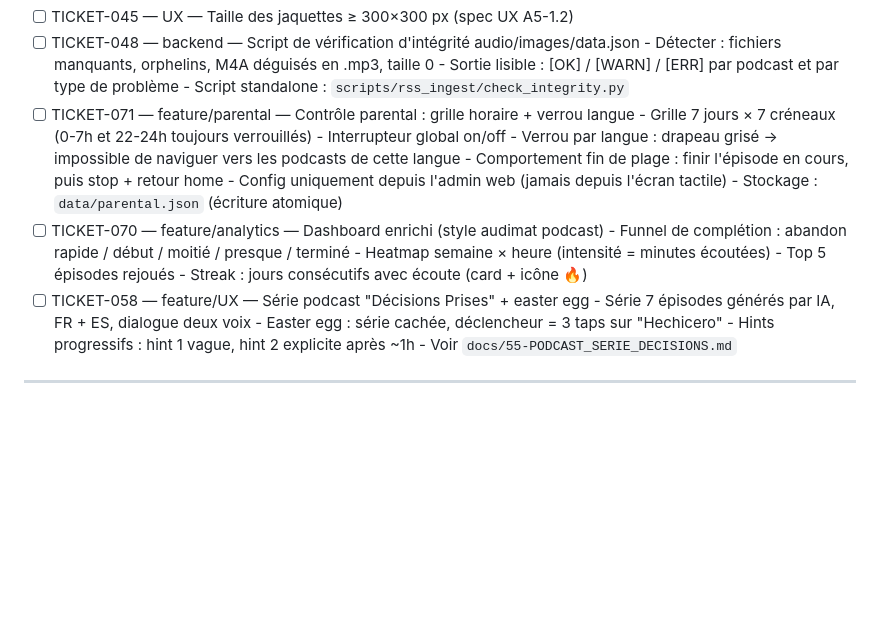
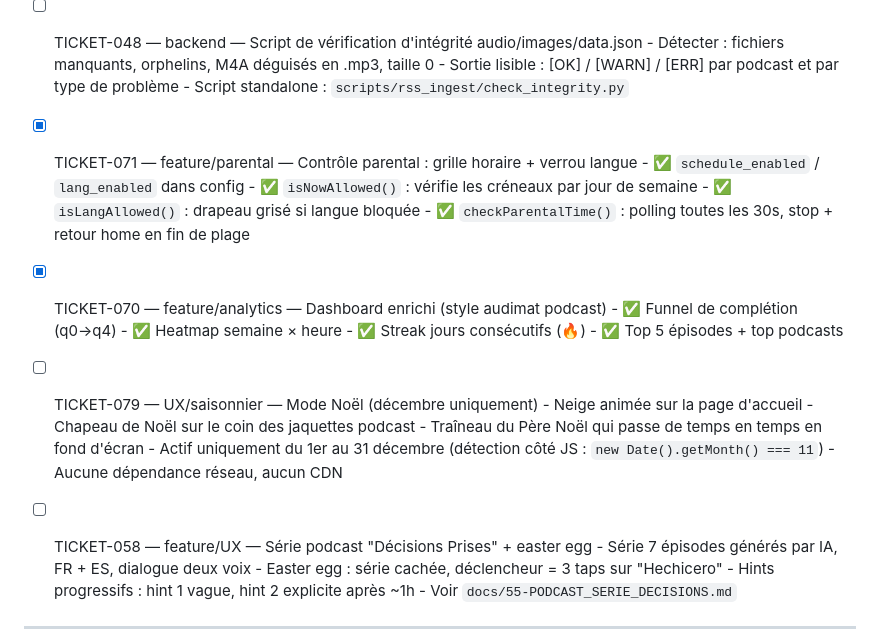
Before and after one commit to supitalp2-png/hechicero, a Markdown page: docs/90-BACKLOG.md, the part around the change. Drawn GitHub-style; blank space fills up the shorter version.

Commit message:
feat: durées ffprobe, backlog session 6, tickets 70/71 fermés
- TICKET-059 : fix_durations.py + probe_duration dans downloader.py (365 ep)
- TICKET-076/077/078 : Plymouth, screensaver Great Vibes, police TTF
- TICKET-070/071 : fermés (dashboard enrichi + contrôle parental déjà implémentés)
- TICKET-079 : mode Noël ajouté au backlog
- docs : backlog session 6, kiosk.sh documenté, tickets à jour

```diff
--- a/docs/90-BACKLOG.md
+++ b/docs/90-BACKLOG.md
@@ -203,18 +203,23 @@
       - Détecter : fichiers manquants, orphelins, M4A déguisés en .mp3, taille 0
       - Sortie lisible : [OK] / [WARN] / [ERR] par podcast et par type de problème
       - Script standalone : `scripts/rss_ingest/check_integrity.py`
-- [ ] TICKET-071 — feature/parental — Contrôle parental : grille horaire + verrou langue
-      - Grille 7 jours × 7 créneaux (0-7h et 22-24h toujours verrouillés)
-      - Interrupteur global on/off
-      - Verrou par langue : drapeau grisé → impossible de naviguer vers les podcasts de cette langue
-      - Comportement fin de plage : finir l'épisode en cours, puis stop + retour home
-      - Config uniquement depuis l'admin web (jamais depuis l'écran tactile)
-      - Stockage : `data/parental.json` (écriture atomique)
-- [ ] TICKET-070 — feature/analytics — Dashboard enrichi (style audimat podcast)
-      - Funnel de complétion : abandon rapide / début / moitié / presque / terminé
-      - Heatmap semaine × heure (intensité = minutes écoutées)
-      - Top 5 épisodes rejoués
-      - Streak : jours consécutifs avec écoute (card + icône 🔥)
+- [x] TICKET-071 — feature/parental — Contrôle parental : grille horaire + verrou langue
+      - ✅ `schedule_enabled` / `lang_enabled` dans config
+      - ✅ `isNowAllowed()` : vérifie les créneaux par jour de semaine
+      - ✅ `isLangAllowed()` : drapeau grisé si langue bloquée
+      - ✅ `checkParentalTime()` : polling toutes les 30s, stop + retour home en fin de plage
+- [x] TICKET-070 — feature/analytics — Dashboard enrichi (style audimat podcast)
+      - ✅ Funnel de complétion (q0→q4)
+      - ✅ Heatmap semaine × heure
+      - ✅ Streak jours consécutifs (🔥)
+      - ✅ Top 5 épisodes + top podcasts
+- [ ] TICKET-079 — UX/saisonnier — Mode Noël (décembre uniquement)
+      - Neige animée sur la page d'accueil
+      - Chapeau de Noël sur le coin des jaquettes podcast
+      - Traîneau du Père Noël qui passe de temps en temps en fond d'écran
+      - Actif uniquement du 1er au 31 décembre (détection côté JS : `new Date().getMonth() === 11`)
+      - Aucune dépendance réseau, aucun CDN
+
 - [ ] TICKET-058 — feature/UX — Série podcast "Décisions Prises" + easter egg
       - Série 7 épisodes générés par IA, FR + ES, dialogue deux voix
       - Easter egg : série cachée, déclencheur = 3 taps sur "Hechicero"
```
